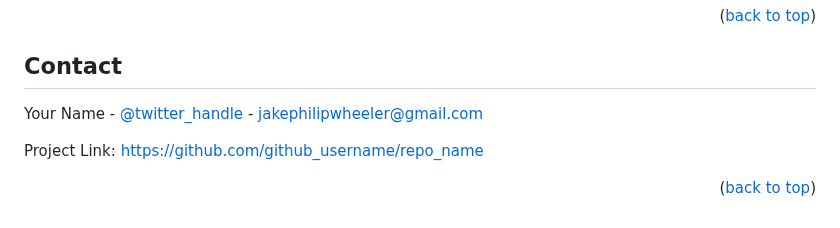
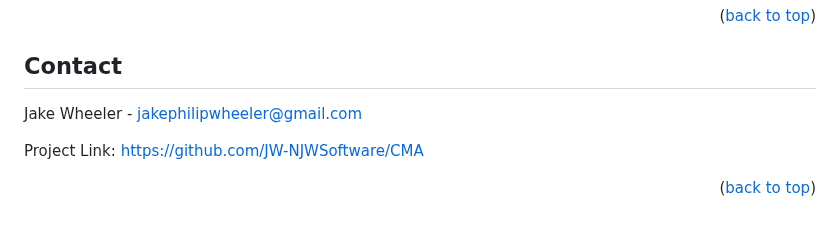
Before and after one commit to JW-NJWSoftware/CMA, a Markdown page: README.md, the part around the change. Drawn GitHub-style.

```diff
--- a/README.md
+++ b/README.md
@@ -132,9 +132,9 @@ Don't forget to give the project a star! Thanks again!
 <!-- CONTACT -->
 ## Contact
 
-Your Name - [@twitter_handle](https://twitter.com/twitter_handle) - jakephilipwheeler@gmail.com
+Jake Wheeler - jakephilipwheeler@gmail.com
 
-Project Link: [https://github.com/github_username/repo_name](https://github.com/github_username/repo_name)
+Project Link: [https://github.com/JW-NJWSoftware/CMA](https://github.com/JW-NJWSoftware/CMA)
 
 <p align="right">(<a href="#readme-top">back to top</a>)</p>
 
```
